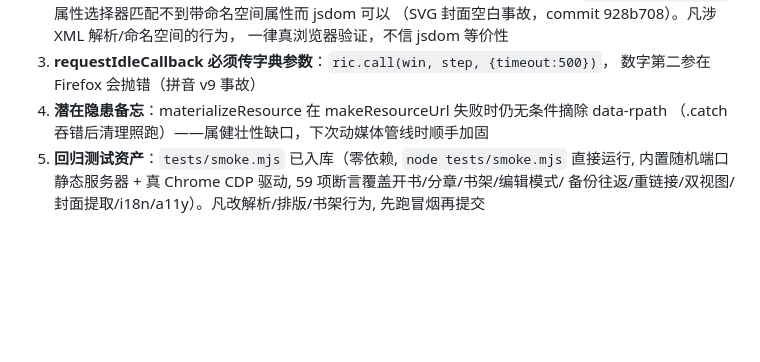
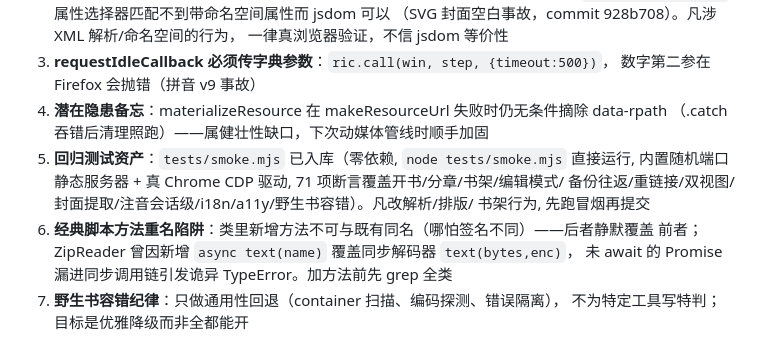
Before and after one commit to 123qweraz/epubreader-web, a Markdown page: ARCHITECTURE.md, the part around the change. Rendered like a GitHub page; blank space fills up the shorter version.

Commit message:
ARCHITECTURE.md: 沉淀本轮教训——经典脚本类方法重名覆盖陷阱(async覆盖同步解码器致Promise漏入同步链)、野生书容错纪律(通用回退不特判); 测试资产描述更新至71断言含容错段

```diff
--- a/ARCHITECTURE.md
+++ b/ARCHITECTURE.md
@@ -116,5 +116,11 @@ tests/smoke.mjs 497 行   零依赖冒烟测试(内置静态服务器驱动真 C
 4. **潜在隐患备忘**：materializeResource 在 makeResourceUrl 失败时仍无条件摘除 data-rpath
    （.catch 吞错后清理照跑）——属健壮性缺口，下次动媒体管线时顺手加固
 5. **回归测试资产**：`tests/smoke.mjs` 已入库（零依赖, `node tests/smoke.mjs` 直接运行,
-   内置随机端口静态服务器 + 真 Chrome CDP 驱动, 59 项断言覆盖开书/分章/书架/编辑模式/
-   备份往返/重链接/双视图/封面提取/i18n/a11y）。凡改解析/排版/书架行为, 先跑冒烟再提交
+   内置随机端口静态服务器 + 真 Chrome CDP 驱动, 71 项断言覆盖开书/分章/书架/编辑模式/
+   备份往返/重链接/双视图/封面提取/注音会话级/i18n/a11y/野生书容错）。凡改解析/排版/
+   书架行为, 先跑冒烟再提交
+6. **经典脚本方法重名陷阱**：类里新增方法不可与既有同名（哪怕签名不同）——后者静默覆盖
+   前者；ZipReader 曾因新增 `async text(name)` 覆盖同步解码器 `text(bytes,enc)`，
+   未 await 的 Promise 漏进同步调用链引发诡异 TypeError。加方法前先 grep 全类
+7. **野生书容错纪律**：只做通用性回退（container 扫描、编码探测、错误隔离），
+   不为特定工具写特判；目标是优雅降级而非全都能开
```
